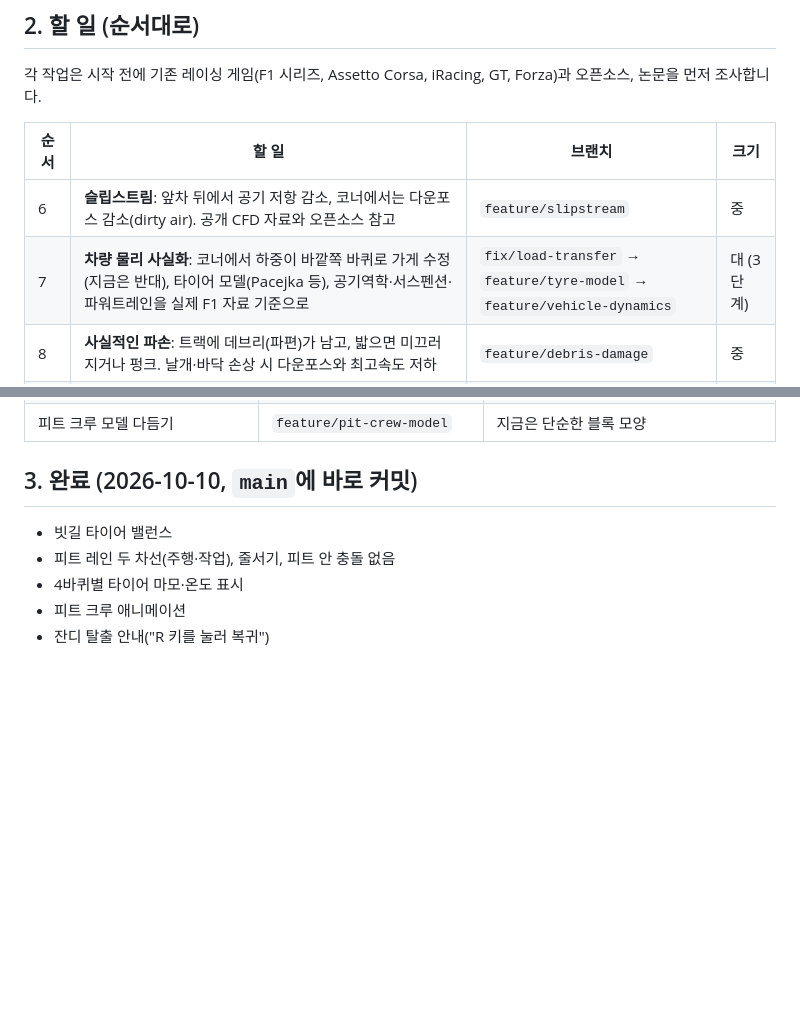
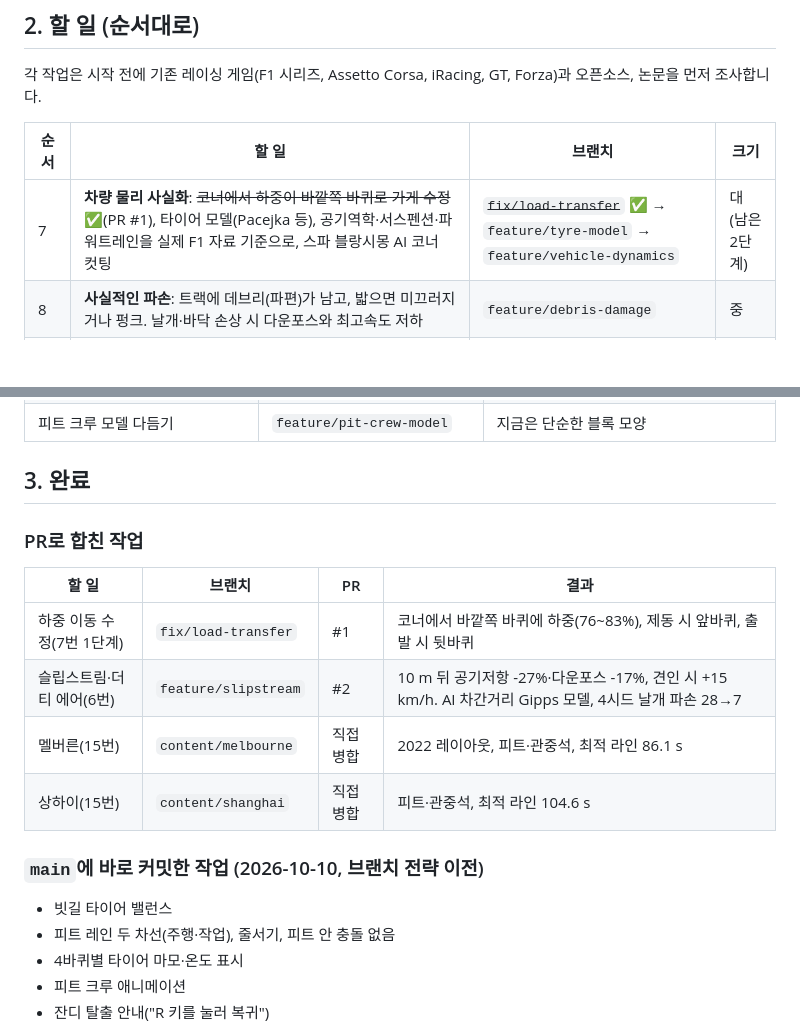
Before and after one commit to jngbnss/f1, a Markdown page: docs/브랜치전략할일.md, 2 parts joined by grey strips. Drawn GitHub-style; blank space fills up the shorter version.

Commit message:
Docs: mark slipstream, load transfer, Melbourne and Shanghai done
Co-Authored-By: Claude Opus 5.5 <noreply@anthropic.com>

```diff
--- a/docs/브랜치전략할일.md
+++ b/docs/브랜치전략할일.md
@@ -45,8 +45,7 @@
 
 | 순서 | 할 일 | 브랜치 | 크기 |
 |---|---|---|---|
-| 6 | **슬립스트림**: 앞차 뒤에서 공기 저항 감소, 코너에서는 다운포스 감소(dirty air). 공개 CFD 자료와 오픈소스 참고 | `feature/slipstream` | 중 |
-| 7 | **차량 물리 사실화**: 코너에서 하중이 바깥쪽 바퀴로 가게 수정(지금은 반대), 타이어 모델(Pacejka 등), 공기역학·서스펜션·파워트레인을 실제 F1 자료 기준으로 | `fix/load-transfer` → `feature/tyre-model` → `feature/vehicle-dynamics` | 대 (3단계) |
+| 7 | **차량 물리 사실화**: ~~코너에서 하중이 바깥쪽 바퀴로 가게 수정~~ ✅(PR #1), 타이어 모델(Pacejka 등), 공기역학·서스펜션·파워트레인을 실제 F1 자료 기준으로, 스파 블랑시몽 AI 코너 컷팅 | ~~`fix/load-transfer`~~ ✅ → `feature/tyre-model` → `feature/vehicle-dynamics` | 대 (남은 2단계) |
 | 8 | **사실적인 파손**: 트랙에 데브리(파편)가 남고, 밟으면 미끄러지거나 펑크. 날개·바닥 손상 시 다운포스와 최고속도 저하 | `feature/debris-damage` | 중 |
 | 9 | **팀별 극단적 스탯**: 총합은 비슷하게, 최고속도·제동·코너링·타이어 관리를 팀마다 크게 다르게(실제 F1 자료 기준) | `feature/team-stats` | 소~중 |
 | 10 | **2026 규정 요소**: 액티브 에어로(직선 모드), 배터리 배분, 오버테이크 모드, 배터리 표시 | `feature/2026-rules` | 중 |
@@ -65,7 +64,17 @@
 | 인터미디어트 타이어(살짝 젖은 노면용) | `feature/intermediate-tyre` | 빗길 밸런스 후속 |
 | 피트 크루 모델 다듬기 | `feature/pit-crew-model` | 지금은 단순한 블록 모양 |
 
-## 3. 완료 (2026-10-10, `main`에 바로 커밋)
+## 3. 완료
+
+### PR로 합친 작업
+| 할 일 | 브랜치 | PR | 결과 |
+|---|---|---|---|
+| 하중 이동 수정(7번 1단계) | `fix/load-transfer` | #1 | 코너에서 바깥쪽 바퀴에 하중(76~83%), 제동 시 앞바퀴, 출발 시 뒷바퀴 |
+| 슬립스트림·더티 에어(6번) | `feature/slipstream` | #2 | 10 m 뒤 공기저항 -27%·다운포스 -17%, 견인 시 +15 km/h. AI 차간거리 Gipps 모델, 4시드 날개 파손 28→7 |
+| 멜버른(15번) | `content/melbourne` | 직접 병합 | 2022 레이아웃, 피트·관중석, 최적 라인 86.1 s |
+| 상하이(15번) | `content/shanghai` | 직접 병합 | 피트·관중석, 최적 라인 104.6 s |
+
+### `main`에 바로 커밋한 작업 (2026-10-10, 브랜치 전략 이전)
 
 - 빗길 타이어 밸런스
 - 피트 레인 두 차선(주행·작업), 줄서기, 피트 안 충돌 없음
```
Also changed, not shown: other parts of docs/브랜치전략할일.md (+1 -1 lines), docs/TODO.md (+2 -2 lines).
